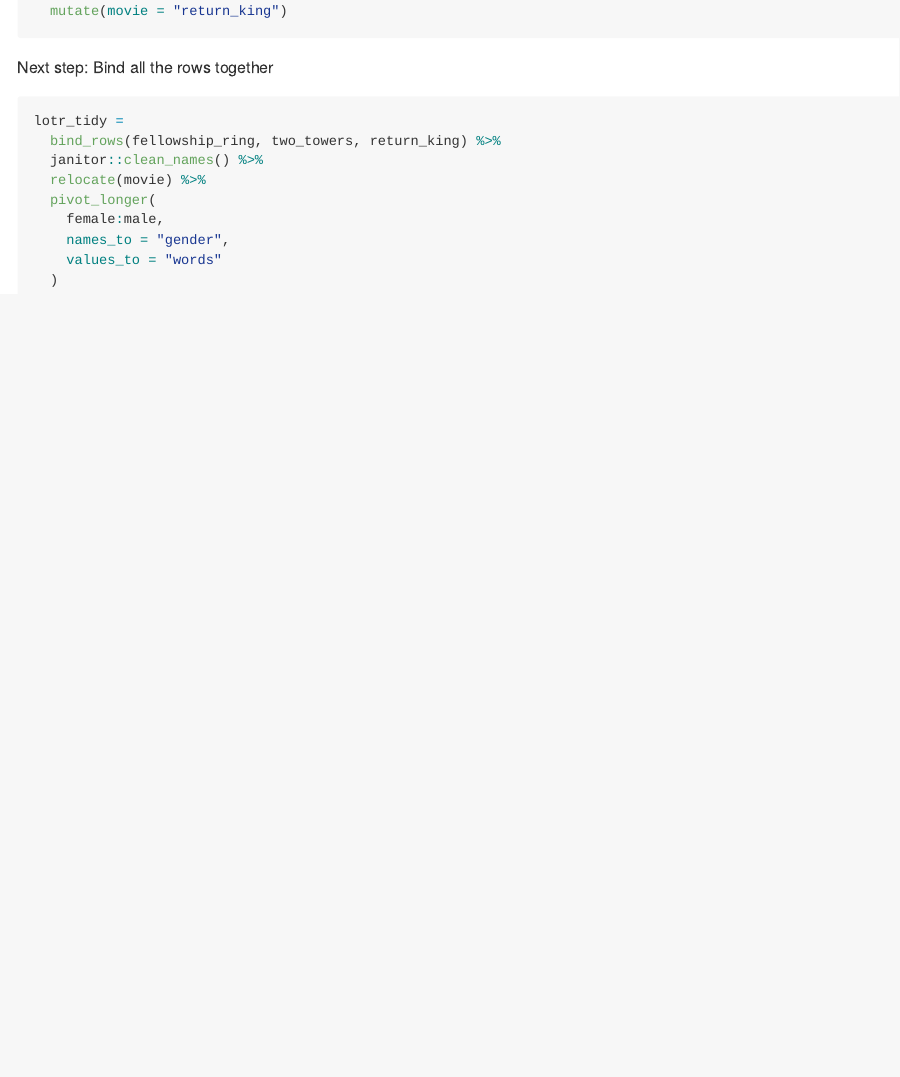
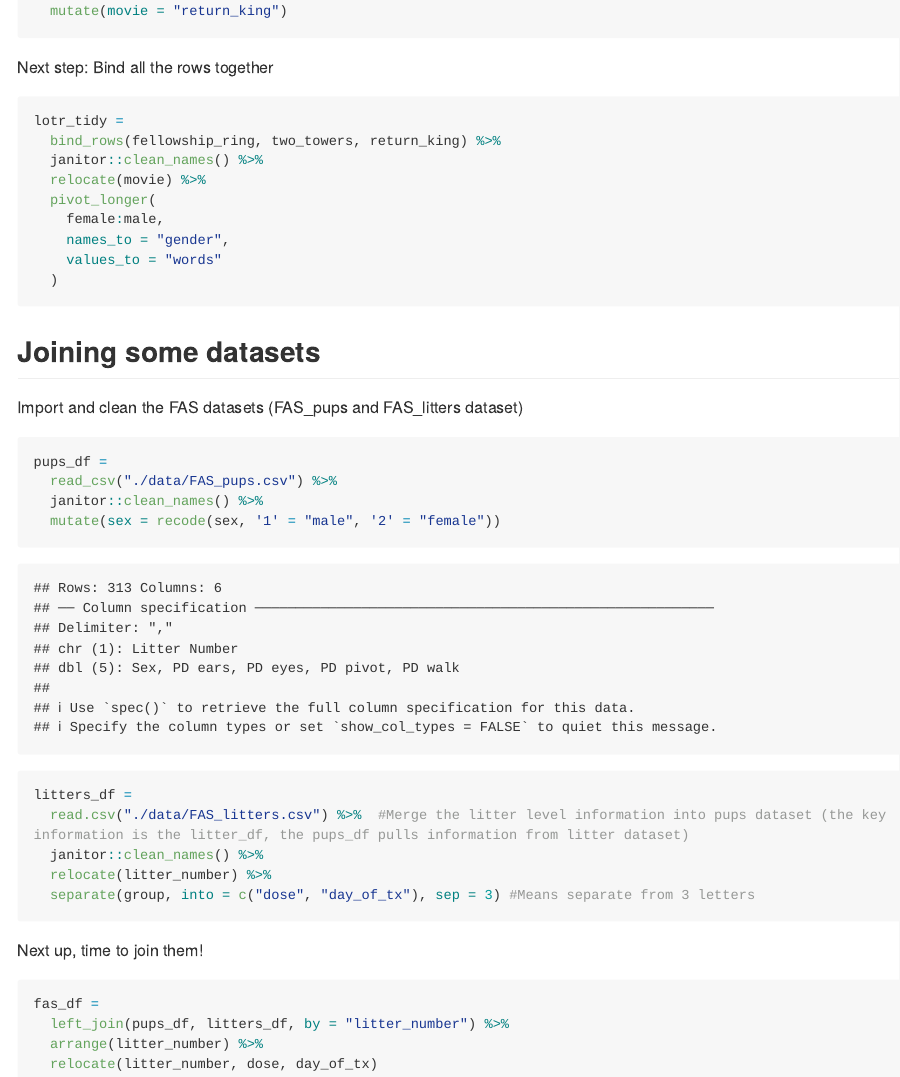
Before and after one commit to RuijieHe01/data_wrangling_1, an R Markdown document (data_tidying.Rmd): the page in a window 1100 px wide, from 2370 px down. The pictures show the output file data_tidying.md that the author committed with the source, drawn offline in the style of GitHub; long lines of code are wrapped.

Commit message:
Join (esp left_join) with the FAS datasets

````diff
--- a/data_tidying.Rmd
+++ b/data_tidying.Rmd
@@ -105,6 +105,28 @@ lotr_tidy =
   )
 ```
 
+## Joining some datasets
+
+Import and clean the FAS datasets (FAS_pups and FAS_litters dataset)
+
 ```{r}
+pups_df =
+  read_csv("./data/FAS_pups.csv") %>%
+  janitor::clean_names() %>%
+  mutate(sex = recode(sex, '1' = "male", '2' = "female"))
 
+litters_df =
+  read.csv("./data/FAS_litters.csv") %>%  #Merge the litter level information into pups dataset (the key information is the litter_df, the pups_df pulls information from litter dataset)
+  janitor::clean_names() %>%
+  relocate(litter_number) %>%
+  separate(group, into = c("dose", "day_of_tx"), sep = 3) #Means separate from 3 letters
 ```
+
+Next up, time to join them!
+
+```{r}
+fas_df =
+  left_join(pups_df, litters_df, by = "litter_number") %>%
+  arrange(litter_number) %>%
+  relocate(litter_number, dose, day_of_tx)
+```
````
Also changed, not shown: data_tidying.md.
